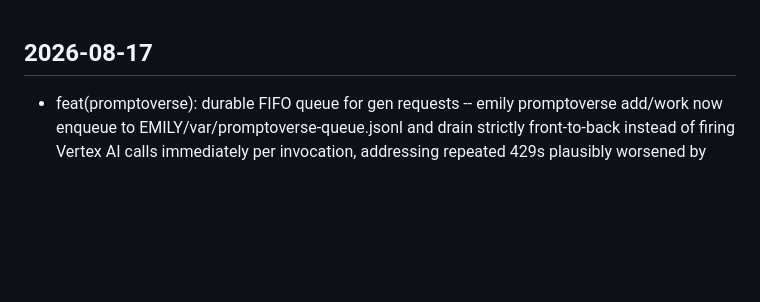
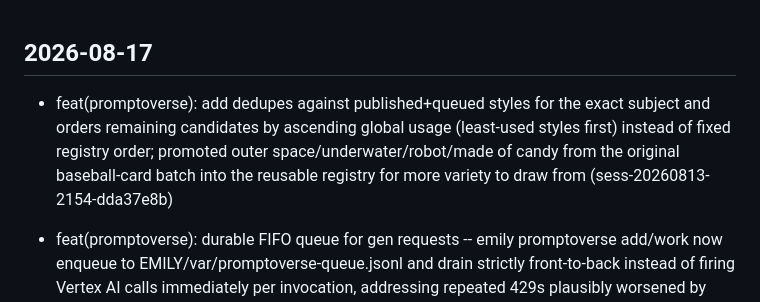
Before and after one commit to emilyspringerton/emily.cli, a Markdown page: CHANGELOG.md, the part around the change. GitHub-like rendering; blank space fills up the shorter version.

Commit message:
changelog(emily.cli): feat(promptoverse): add dedupes against published+queued st…
Session: sess-20260813-2154-dda37e8b

```diff
--- a/CHANGELOG.md
+++ b/CHANGELOG.md
@@ -1,4 +1,5 @@
 ## 2026-08-17
+- feat(promptoverse): add dedupes against published+queued styles for the exact subject and orders remaining candidates by ascending global usage (least-used styles first) instead of fixed registry order; promoted outer space/underwater/robot/made of candy from the original baseball-card batch into the reusable registry for more variety to draw from (sess-20260813-2154-dda37e8b)
 - feat(promptoverse): durable FIFO queue for gen requests -- emily promptoverse add/work now enqueue to EMILY/var/promptoverse-queue.jsonl and drain strictly front-to-back instead of firing Vertex AI calls immediately per invocation, addressing repeated 429s plausibly worsened by unordered concurrent add invocations. Stops (not retries) on failure, preserving remaining queue order; rewrites queue file after every success for crash-safety. emily promptoverse queue lists pending items. (sess-20260813-2154-dda37e8b)
 
 - Added `emily promptoverse add <subject> <count>` + `emily promptoverse styles` — formalizes the
```
